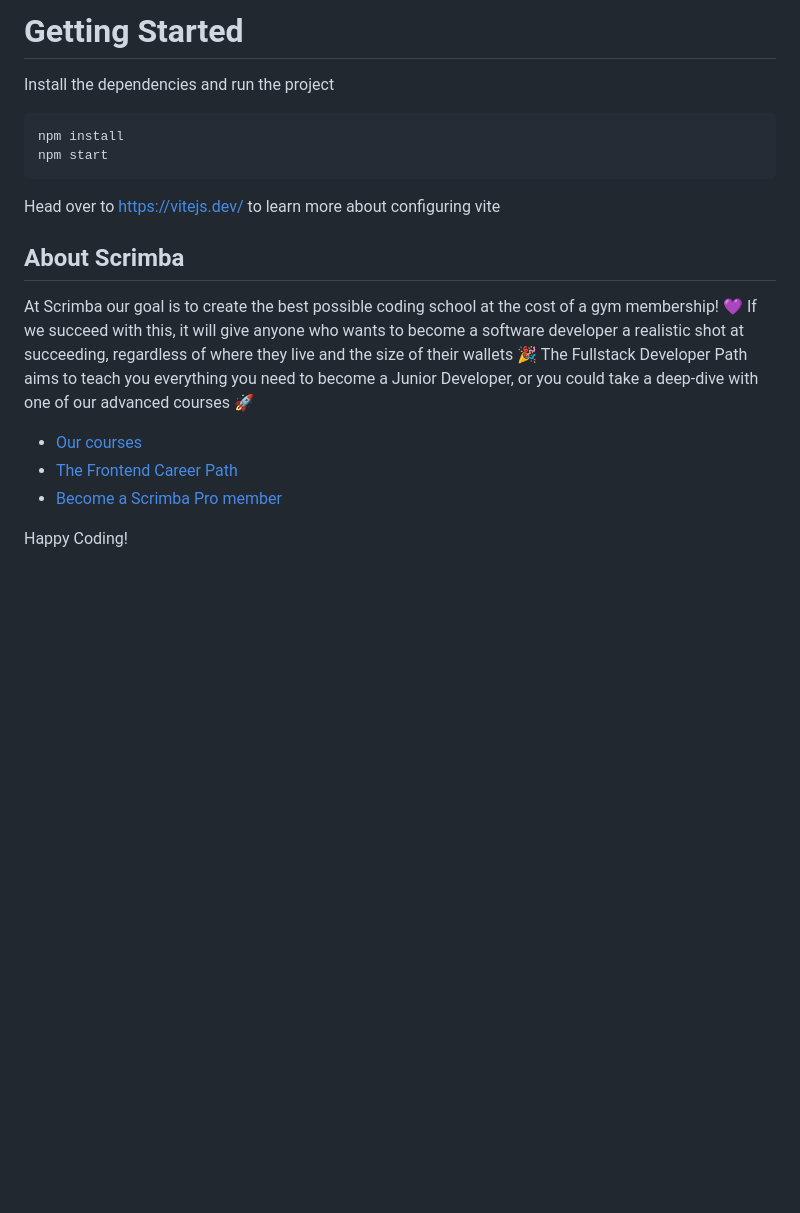
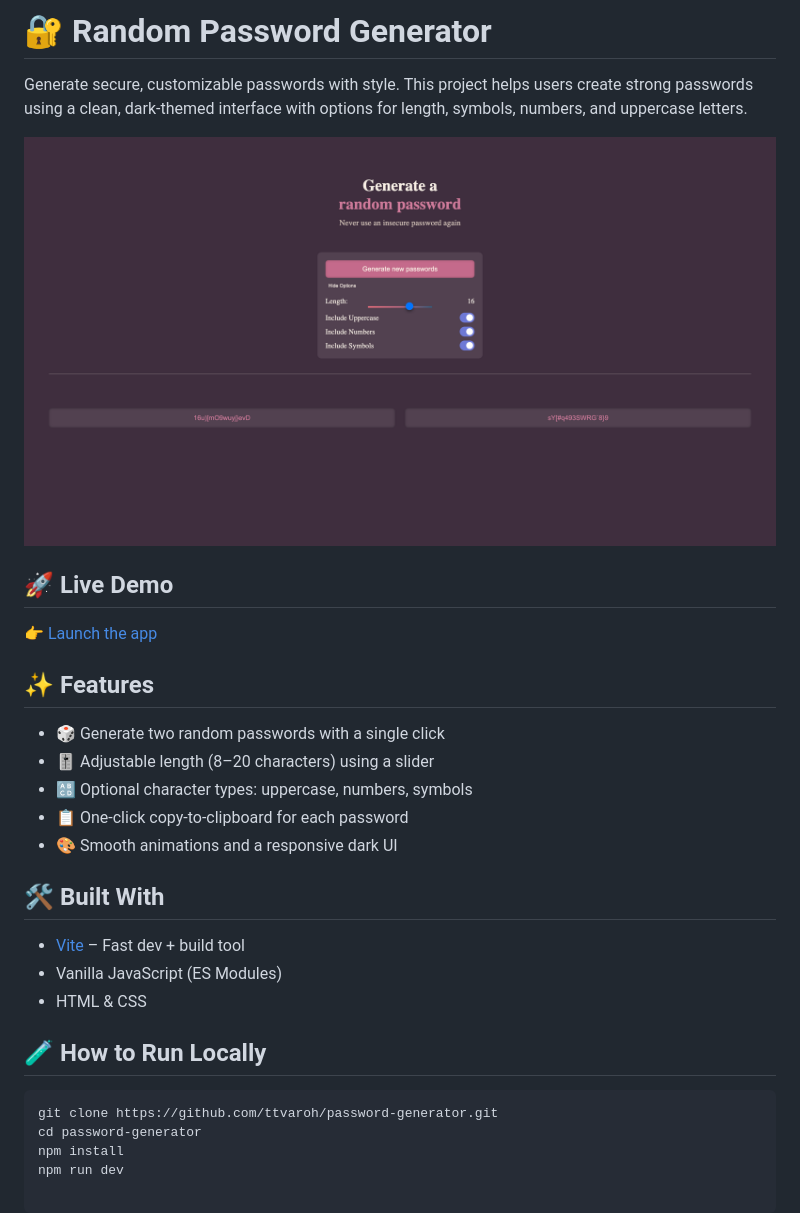
Before and after one commit to ttvaroh/password-generator, a Markdown page: README.md, the part around the change. Rendered like a GitHub page; pictures changed too: test-pic.png (added); blank space fills up the shorter version.

Commit message:
update readme and script tag

````diff
--- a/README.md
+++ b/README.md
@@ -1,19 +1,30 @@
-# Getting Started
-Install the dependencies and run the project
-```
+# 🔐 Random Password Generator
+
+Generate secure, customizable passwords with style. This project helps users create strong passwords using a clean, dark-themed interface with options for length, symbols, numbers, and uppercase letters.
+
+[![Click to open the app](./test-pic.png)](https://reliable-nasturtium-72cc13.netlify.app/)
+
+## 🚀 Live Demo
+👉 [Launch the app](https://reliable-nasturtium-72cc13.netlify.app/)
+
+## ✨ Features
+
+- 🎲 Generate two random passwords with a single click
+- 🎚️ Adjustable length (8–20 characters) using a slider
+- 🔠 Optional character types: uppercase, numbers, symbols
+- 📋 One-click copy-to-clipboard for each password
+- 🎨 Smooth animations and a responsive dark UI
+
+## 🛠️ Built With
+
+- [Vite](https://vitejs.dev/) – Fast dev + build tool
+- Vanilla JavaScript (ES Modules)
+- HTML & CSS
+
+## 🧪 How to Run Locally
+
+```bash
+git clone https://github.com/ttvaroh/password-generator.git
+cd password-generator
 npm install
-npm start
-```
-
-Head over to https://vitejs.dev/ to learn more about configuring vite
-## About Scrimba
-
-At Scrimba our goal is to create the best possible coding school at the cost of a gym membership! 💜
-If we succeed with this, it will give anyone who wants to become a software developer a realistic shot at succeeding, regardless of where they live and the size of their wallets 🎉
-The Fullstack Developer Path aims to teach you everything you need to become a Junior Developer, or you could take a deep-dive with one of our advanced courses 🚀
-
-- [Our courses](https://scrimba.com/courses)
-- [The Frontend Career Path](https://scrimba.com/fullstack-path-c0fullstack)
-- [Become a Scrimba Pro member](https://scrimba.com/pricing)
-
-Happy Coding!
+npm run dev
````
Also changed, not shown: 4 other files.
